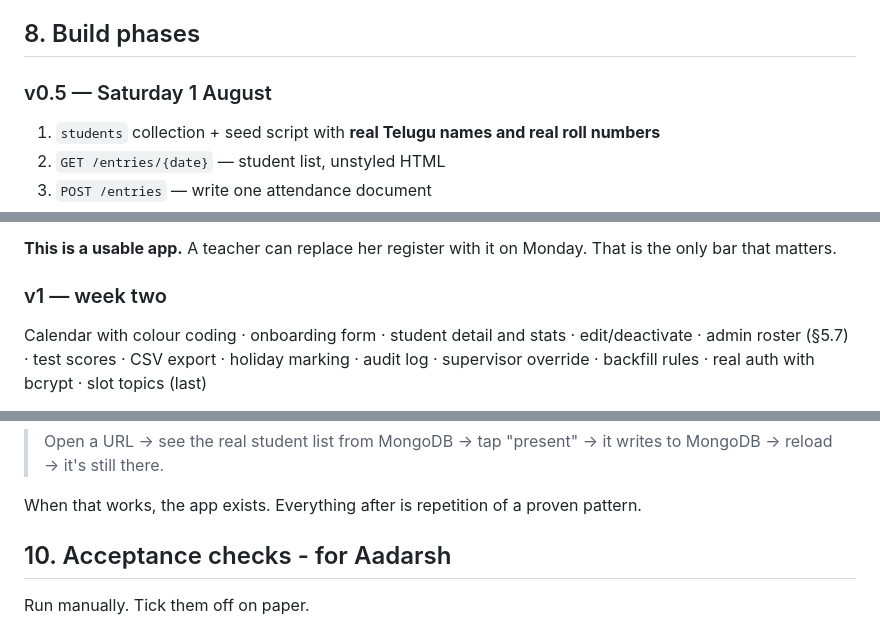
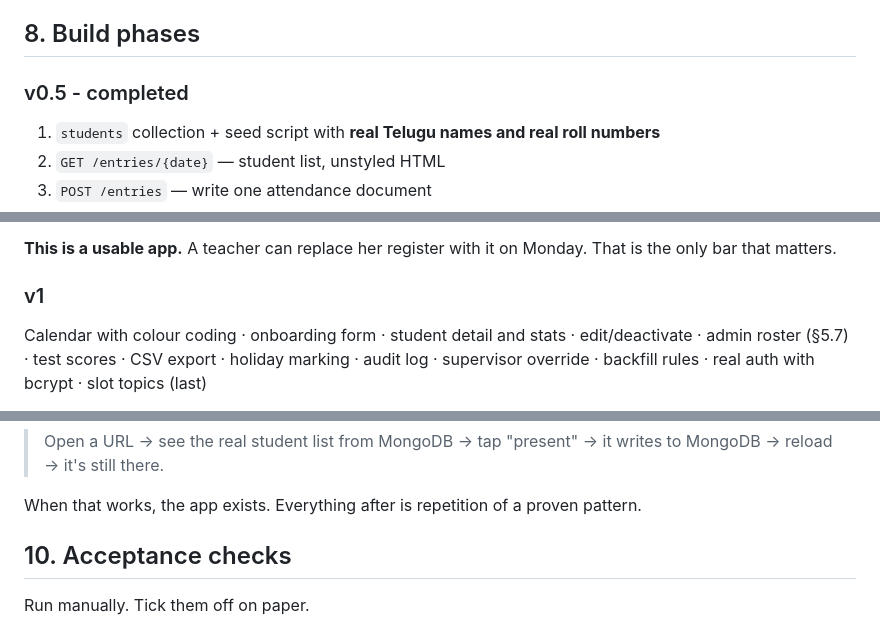
Before and after one commit to M-Aadarsh-Patel/Sahithi-app, a Markdown page: PROJECT_BRIEF.md, 3 parts joined by grey strips. GitHub-like rendering.

Commit message:
marked v0.5 as complete in PROJECT_BRIEF.md

```diff
--- a/PROJECT_BRIEF.md
+++ b/PROJECT_BRIEF.md
@@ -304,7 +304,7 @@ Step 5 exists because a student who has quietly stopped attending but hasn't bee
 
 ## 8. Build phases
 
-### v0.5 — Saturday 1 August
+### v0.5 - completed
 
 1. `students` collection + seed script with **real Telugu names and real roll numbers**
 2. `GET /entries/{date}` — student list, unstyled HTML
@@ -318,7 +318,7 @@ Item 8 is what makes the rest fit. With no past-date editing there is no overrid
 
 **This is a usable app.** A teacher can replace her register with it on Monday. That is the only bar that matters.
 
-### v1 — week two
+### v1
 
 Calendar with colour coding · onboarding form · student detail and stats · edit/deactivate · admin roster (§5.7) · test scores · CSV export · holiday marking · audit log · supervisor override · backfill rules · real auth with bcrypt · slot topics (last)
 
@@ -334,7 +334,7 @@ Do not build "the backend" then "the frontend." Build one feature all the way th
 
 When that works, the app exists. Everything after is repetition of a proven pattern.
 
-## 10. Acceptance checks - for Aadarsh
+## 10. Acceptance checks
 
 Run manually. Tick them off on paper.
 
```
